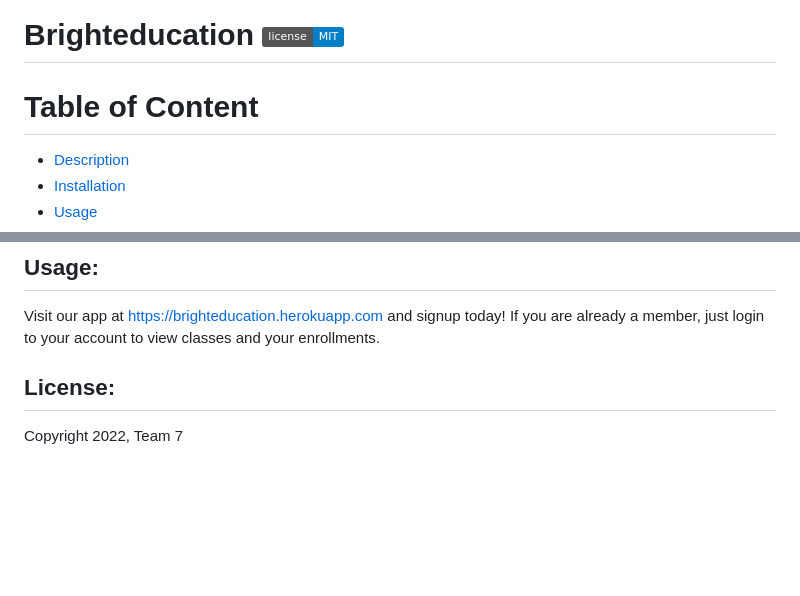
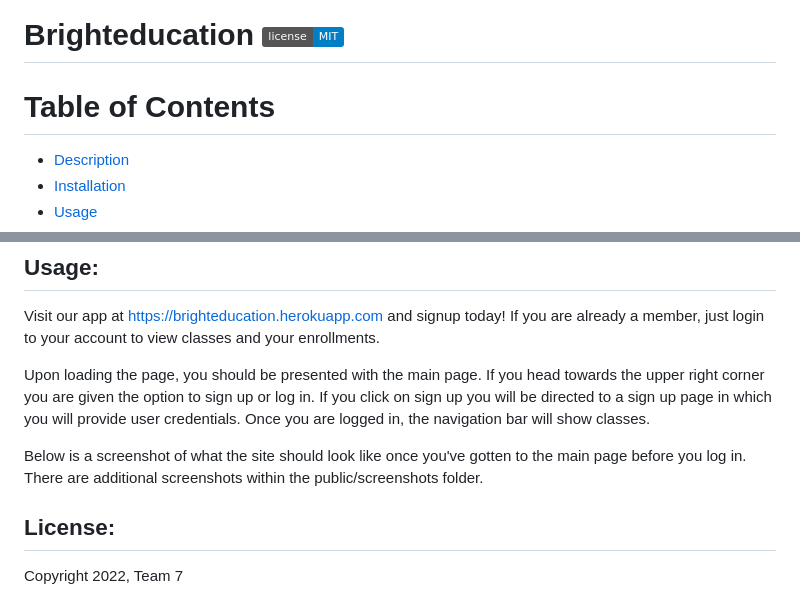
Before and after one commit to jleebootcamp/brighteducation, a Markdown page: README.md, 2 parts joined by grey strips. GitHub-like rendering; badges without logos; blank space fills up the shorter version.

```diff
--- a/README.md
+++ b/README.md
@@ -1,6 +1,6 @@
 # Brighteducation ![license](https://img.shields.io/badge/license-MIT-blue)
 
-  # Table of Content
+  # Table of Contents
   - [Description](#Description)
   - [Installation](#Installation)
   - [Usage](#Usage)
@@ -19,6 +19,10 @@ You can find our app available online and ready to use. Just click [here](https:
 
 ## Usage:
 Visit our app at https://brighteducation.herokuapp.com and signup today! If you are already a member, just login to your account to view classes and your enrollments.
+
+Upon loading the page, you should be presented with the main page. If you head towards the upper right corner you are given the option to sign up or log in. If you click on sign up you will be directed to a sign up page in which you will provide user credentials. Once you are logged in, the navigation bar will show classes.
+
+Below is a screenshot of what the site should look like once you've gotten to the main page before you log in. There are additional screenshots within the public/screenshots folder.
 
 ## License:
 Copyright 2022, Team 7
```
Also changed, not shown: public/images/Nav-Bar-Icon.png (added), 1 other file.
